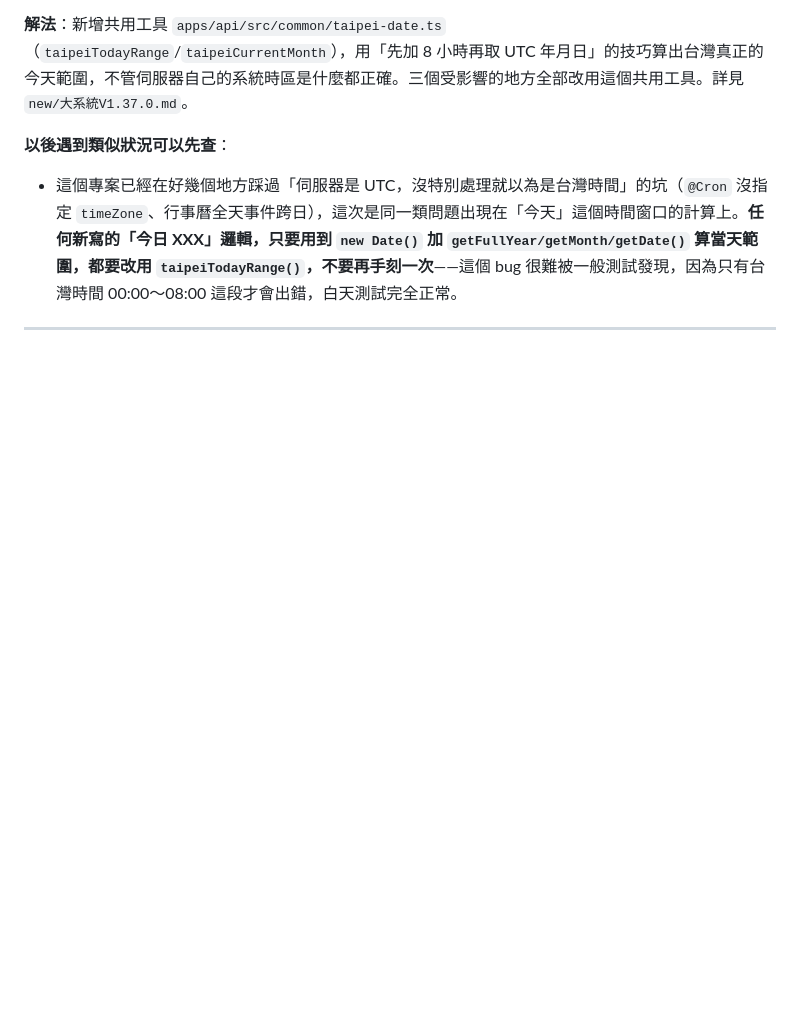
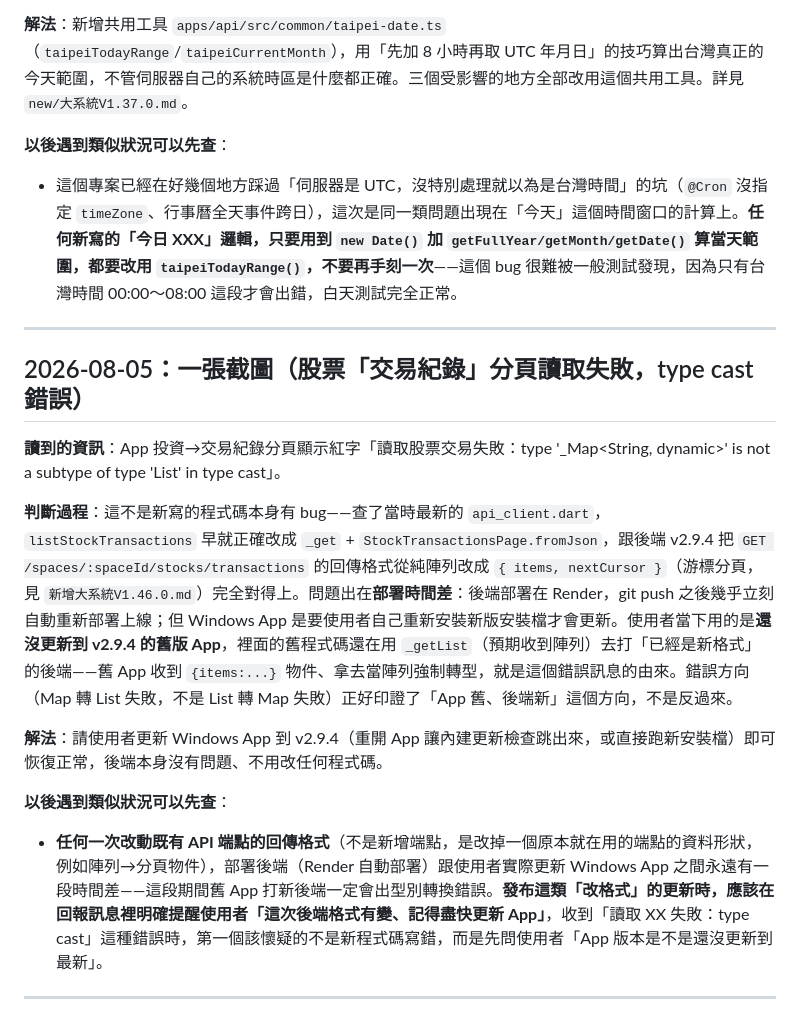
Before and after one commit to wwa330901-del/life_os, a Markdown page: docs/問題排除紀錄.md, the part around the change. GitHub-like rendering; blank space fills up the shorter version.

Commit message:
docs: 記錄股票交易紀錄分頁 type cast 錯誤排除過程

```diff
--- a/docs/問題排除紀錄.md
+++ b/docs/問題排除紀錄.md
@@ -267,3 +267,16 @@
 - 這個專案已經在好幾個地方踩過「伺服器是 UTC，沒特別處理就以為是台灣時間」的坑（`@Cron` 沒指定 `timeZone`、行事曆全天事件跨日），這次是同一類問題出現在「今天」這個時間窗口的計算上。**任何新寫的「今日 XXX」邏輯，只要用到 `new Date()` 加 `getFullYear/getMonth/getDate()` 算當天範圍，都要改用 `taipeiTodayRange()`，不要再手刻一次**——這個 bug 很難被一般測試發現，因為只有台灣時間 00:00～08:00 這段才會出錯，白天測試完全正常。
 
 ---
+
+## 2026-08-05：一張截圖（股票「交易紀錄」分頁讀取失敗，type cast 錯誤）
+
+**讀到的資訊**：App 投資→交易紀錄分頁顯示紅字「讀取股票交易失敗：type '_Map<String, dynamic>' is not a subtype of type 'List<dynamic>' in type cast」。
+
+**判斷過程**：這不是新寫的程式碼本身有 bug——查了當時最新的 `api_client.dart`，`listStockTransactions` 早就正確改成 `_get` + `StockTransactionsPage.fromJson`，跟後端 v2.9.4 把 `GET /spaces/:spaceId/stocks/transactions` 的回傳格式從純陣列改成 `{ items, nextCursor }`（游標分頁，見 `新增大系統V1.46.0.md`）完全對得上。問題出在**部署時間差**：後端部署在 Render，git push 之後幾乎立刻自動重新部署上線；但 Windows App 是要使用者自己重新安裝新版安裝檔才會更新。使用者當下用的是**還沒更新到 v2.9.4 的舊版 App**，裡面的舊程式碼還在用 `_getList`（預期收到陣列）去打「已經是新格式」的後端——舊 App 收到 `{items:...}` 物件、拿去當陣列強制轉型，就是這個錯誤訊息的由來。錯誤方向（Map 轉 List 失敗，不是 List 轉 Map 失敗）正好印證了「App 舊、後端新」這個方向，不是反過來。
+
+**解法**：請使用者更新 Windows App 到 v2.9.4（重開 App 讓內建更新檢查跳出來，或直接跑新安裝檔）即可恢復正常，後端本身沒有問題、不用改任何程式碼。
+
+**以後遇到類似狀況可以先查**：
+- **任何一次改動既有 API 端點的回傳格式**（不是新增端點，是改掉一個原本就在用的端點的資料形狀，例如陣列→分頁物件），部署後端（Render 自動部署）跟使用者實際更新 Windows App 之間永遠有一段時間差——這段期間舊 App 打新後端一定會出型別轉換錯誤。**發布這類「改格式」的更新時，應該在回報訊息裡明確提醒使用者「這次後端格式有變、記得盡快更新 App」**，收到「讀取 XX 失敗：type cast」這種錯誤時，第一個該懷疑的不是新程式碼寫錯，而是先問使用者「App 版本是不是還沒更新到最新」。
+
+---
```
